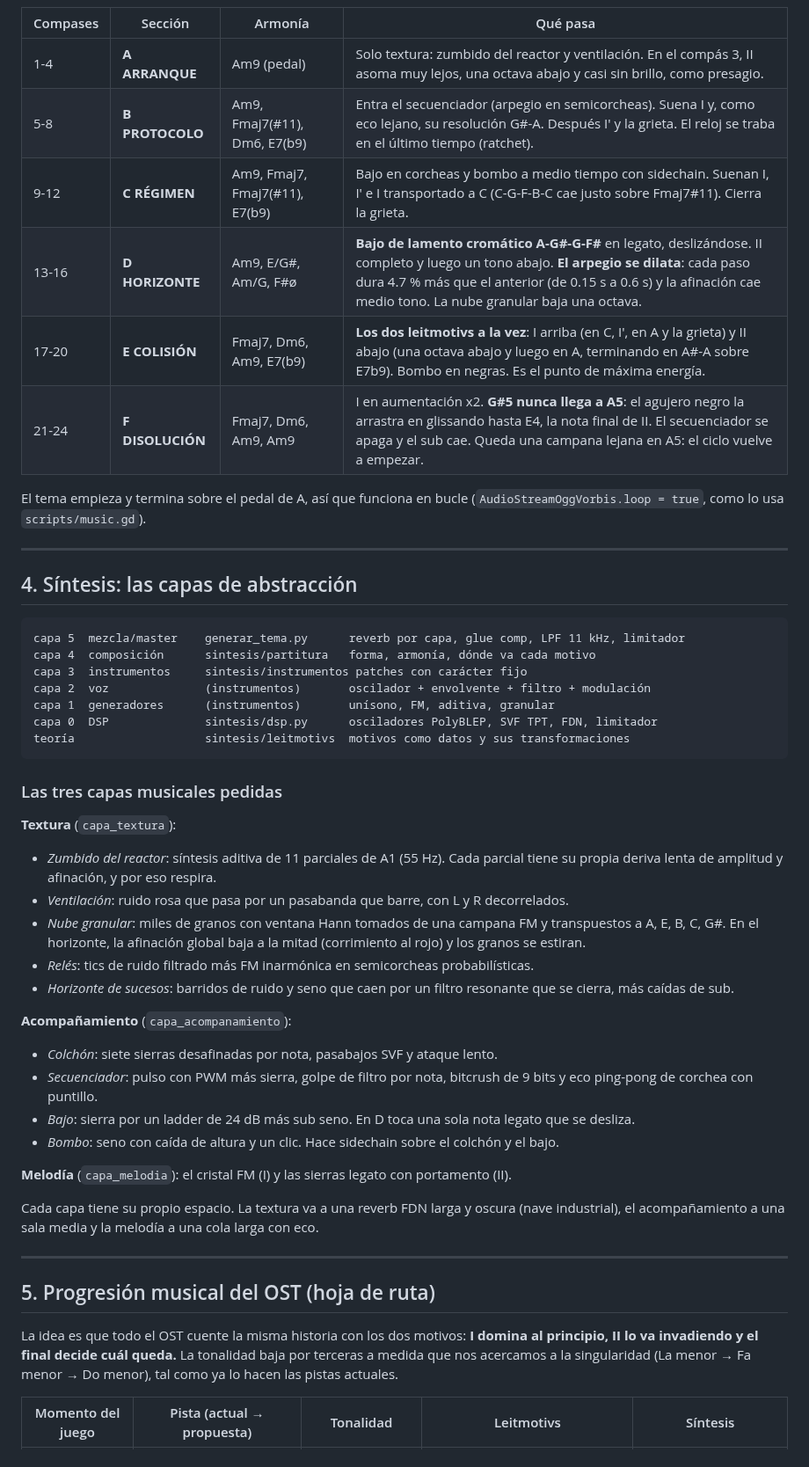
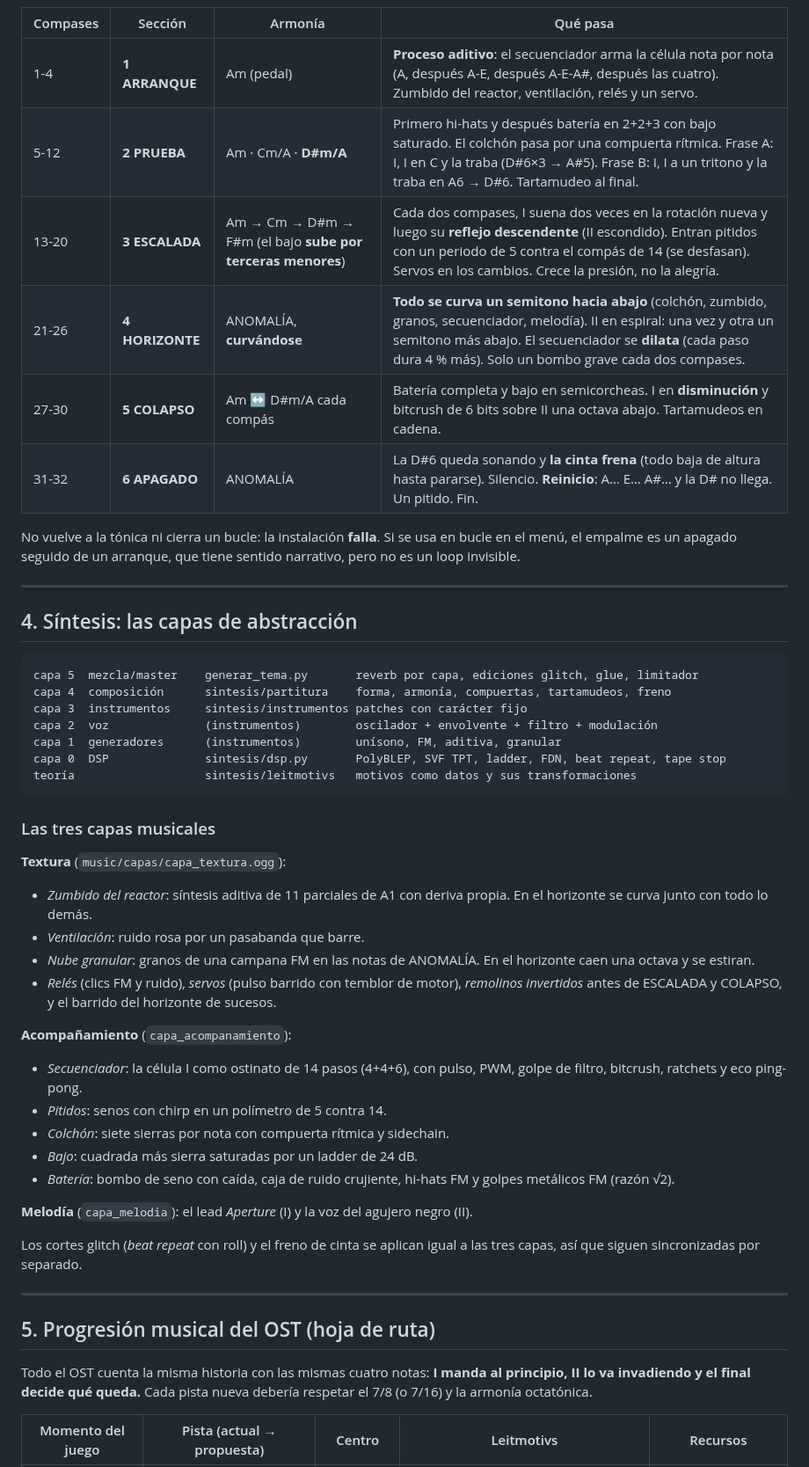
Before and after one commit to ucosuc113/an0maly-godot, a Markdown page: docs/MUSICA.md, the part around one of its changes. Shown at 88% size. Drawn GitHub-style.

````diff
--- a/docs/MUSICA.md
+++ b/docs/MUSICA.md
@@ -127,71 +135,65 @@ la cola (60 s).
 
 | Compases | Sección | Armonía | Qué pasa |
 |---|---|---|---|
-| 1-4 | **A ARRANQUE** | Am9 (pedal) | Solo textura: zumbido del reactor y ventilación. En el compás 3, II asoma muy lejos, una octava abajo y casi sin brillo, como presagio. |
-| 5-8 | **B PROTOCOLO** | Am9, Fmaj7(#11), Dm6, E7(b9) | Entra el secuenciador (arpegio en semicorcheas). Suena I y, como eco lejano, su resolución G#-A. Después I' y la grieta. El reloj se traba en el último tiempo (ratchet). |
-| 9-12 | **C RÉGIMEN** | Am9, Fmaj7, Fmaj7(#11), E7(b9) | Bajo en corcheas y bombo a medio tiempo con sidechain. Suenan I, I' e I transportado a C (C-G-F-B-C cae justo sobre Fmaj7#11). Cierra la grieta. |
-| 13-16 | **D HORIZONTE** | Am9, E/G#, Am/G, F#ø | **Bajo de lamento cromático A-G#-G-F#** en legato, deslizándose. II completo y luego un tono abajo. **El arpegio se dilata**: cada paso dura 4.7 % más que el anterior (de 0.15 s a 0.6 s) y la afinación cae medio tono. La nube granular baja una octava. |
-| 17-20 | **E COLISIÓN** | Fmaj7, Dm6, Am9, E7(b9) | **Los dos leitmotivs a la vez**: I arriba (en C, I', en A y la grieta) y II abajo (una octava abajo y luego en A, terminando en A#-A sobre E7b9). Bombo en negras. Es el punto de máxima energía. |
-| 21-24 | **F DISOLUCIÓN** | Fmaj7, Dm6, Am9, Am9 | I en aumentación x2. **G#5 nunca llega a A5**: el agujero negro la arrastra en glissando hasta E4, la nota final de II. El secuenciador se apaga y el sub cae. Queda una campana lejana en A5: el ciclo vuelve a empezar. |
+| 1-4 | **1 ARRANQUE** | Am (pedal) | **Proceso aditivo**: el secuenciador arma la célula nota por nota (A, después A-E, después A-E-A#, después las cuatro). Zumbido del reactor, ventilación, relés y un servo. |
+| 5-12 | **2 PRUEBA** | Am · Cm/A · **D#m/A** | Primero hi-hats y después batería en 2+2+3 con bajo saturado. El colchón pasa por una compuerta rítmica. Frase A: I, I en C y la traba (D#6×3 → A#5). Frase B: I, I a un tritono y la traba en A6 → D#6. Tartamudeo al final. |
+| 13-20 | **3 ESCALADA** | Am → Cm → D#m → F#m (el bajo **sube por terceras menores**) | Cada dos compases, I suena dos veces en la rotación nueva y luego su **reflejo descendente** (II escondido). Entran pitidos con un periodo de 5 contra el compás de 14 (se desfasan). Servos en los cambios. Crece la presión, no la alegría. |
+| 21-26 | **4 HORIZONTE** | ANOMALÍA, **curvándose** | **Todo se curva un semitono hacia abajo** (colchón, zumbido, granos, secuenciador, melodía). II en espiral: una vez y otra un semitono más abajo. El secuenciador se **dilata** (cada paso dura 4 % más). Solo un bombo grave cada dos compases. |
+| 27-30 | **5 COLAPSO** | Am ↔ D#m/A cada compás | Batería completa y bajo en semicorcheas. I en **disminución** y bitcrush de 6 bits sobre II una octava abajo. Tartamudeos en cadena. |
+| 31-32 | **6 APAGADO** | ANOMALÍA | La D#6 queda sonando y **la cinta frena** (todo baja de altura hasta pararse). Silencio. **Reinicio**: A… E… A#… y la D# no llega. Un pitido. Fin. |
 
-El tema empieza y termina sobre el pedal de A, así que funciona en bucle
-(`AudioStreamOggVorbis.loop = true`, como lo usa `scripts/music.gd`).
+No vuelve a la tónica ni cierra un bucle: la instalación **falla**. Si se
+usa en bucle en el menú, el empalme es un apagado seguido de un arranque,
+que tiene sentido narrativo, pero no es un loop invisible.
 
 ---
 
 ## 4. Síntesis: las capas de abstracción
 
 ```
-capa 5  mezcla/master    generar_tema.py      reverb por capa, glue comp, LPF 11 kHz, limitador
-capa 4  composición      sintesis/partitura   forma, armonía, dónde va cada motivo
+capa 5  mezcla/master    generar_tema.py       reverb por capa, ediciones glitch, glue, limitador
+capa 4  composición      sintesis/partitura    forma, armonía, compuertas, tartamudeos, freno
 capa 3  instrumentos     sintesis/instrumentos patches con carácter fijo
-capa 2  voz              (instrumentos)       oscilador + envolvente + filtro + modulación
-capa 1  generadores      (instrumentos)       unísono, FM, aditiva, granular
-capa 0  DSP              sintesis/dsp.py      osciladores PolyBLEP, SVF TPT, FDN, limitador
-teoría                   sintesis/leitmotivs  motivos como datos y sus transformaciones
+capa 2  voz              (instrumentos)        oscilador + envolvente + filtro + modulación
+capa 1  generadores      (instrumentos)        unísono, FM, aditiva, granular
+capa 0  DSP              sintesis/dsp.py       PolyBLEP, SVF TPT, ladder, FDN, beat repeat, tape stop
+teoría                   sintesis/leitmotivs   motivos como datos y sus transformaciones
 ```
 
-### Las tres capas musicales pedidas
+### Las tres capas musicales
 
-**Textura** (`capa_textura`):
-- *Zumbido del reactor*: síntesis aditiva de 11 parciales de A1 (55 Hz).
-  Cada parcial tiene su propia deriva lenta de amplitud y afinación, y por
-  eso respira.
-- *Ventilación*: ruido rosa que pasa por un pasabanda que barre, con L y R
-  decorrelados.
-- *Nube granular*: miles de granos con ventana Hann tomados de una campana
-  FM y transpuestos a A, E, B, C, G#. En el horizonte, la afinación global
-  baja a la mitad (corrimiento al rojo) y los granos se estiran.
-- *Relés*: tics de ruido filtrado más FM inarmónica en semicorcheas
-  probabilísticas.
-- *Horizonte de sucesos*: barridos de ruido y seno que caen por un filtro
-  resonante que se cierra, más caídas de sub.
+**Textura** (`music/capas/capa_textura.ogg`):
+- *Zumbido del reactor*: síntesis aditiva de 11 parciales de A1 con deriva
+  propia. En el horizonte se curva junto con todo lo demás.
+- *Ventilación*: ruido rosa por un pasabanda que barre.
+- *Nube granular*: granos de una campana FM en las notas de ANOMALÍA. En el
+  horizonte caen una octava y se estiran.
+- *Relés* (clics FM y ruido), *servos* (pulso barrido con temblor de motor),
+  *remolinos invertidos* antes de ESCALADA y COLAPSO, y el barrido del
+  horizonte de sucesos.
 
 **Acompañamiento** (`capa_acompanamiento`):
-- *Colchón*: siete sierras desafinadas por nota, pasabajos SVF y ataque
-  lento.
-- *Secuenciador*: pulso con PWM más sierra, golpe de filtro por nota,
-  bitcrush de 9 bits y eco ping-pong de corchea con puntillo.
-- *Bajo*: sierra por un ladder de 24 dB más sub seno. En D toca una sola
-  nota legato que se desliza.
-- *Bombo*: seno con caída de altura y un clic. Hace sidechain sobre el
-  colchón y el bajo.
+- *Secuenciador*: la célula I como ostinato de 14 pasos (4+4+6), con pulso,
+  PWM, golpe de filtro, bitcrush, ratchets y eco ping-pong.
+- *Pitidos*: senos con chirp en un polímetro de 5 contra 14.
+- *Colchón*: siete sierras por nota con compuerta rítmica y sidechain.
+- *Bajo*: cuadrada más sierra saturadas por un ladder de 24 dB.
+- *Batería*: bombo de seno con caída, caja de ruido crujiente, hi-hats FM y
+  golpes metálicos FM (razón √2).
 
-**Melodía** (`capa_melodia`): el cristal FM (I) y las sierras legato con
-portamento (II).
+**Melodía** (`capa_melodia`): el lead *Aperture* (I) y la voz del agujero
+negro (II).
 
-Cada capa tiene su propio espacio. La textura va a una reverb FDN larga y
-oscura (nave industrial), el acompañamiento a una sala media y la melodía a
-una cola larga con eco.
+Los cortes glitch (*beat repeat* con roll) y el freno de cinta se aplican
+igual a las tres capas, así que siguen sincronizadas por separado.
 
 ---
 
 ## 5. Progresión musical del OST (hoja de ruta)
 
-La idea es que todo el OST cuente la misma historia con los dos motivos:
-**I domina al principio, II lo va invadiendo y el final decide cuál queda.**
-La tonalidad baja por terceras a medida que nos acercamos a la singularidad
-(La menor → Fa menor → Do menor), tal como ya lo hacen las pistas actuales.
+Todo el OST cuenta la misma historia con las mismas cuatro notas: **I manda
+al principio, II lo va invadiendo y el final decide qué queda.** Cada pista
+nueva debería respetar el 7/8 (o 7/16) y la armonía octatónica.
 
-| Momento del juego | Pista (actual → propuesta) | Tonalidad | Leitmotivs | Síntesis |
+| Momento del juego | Pista (actual → propuesta) | Centro | Leitmotivs | Recursos |
 |---|---|---|---|---|
````
Also changed, not shown: other parts of docs/MUSICA.md (+101 -91 lines), docs/musica/forma.png, docs/musica/leitmotivs.png, 10 other files.
